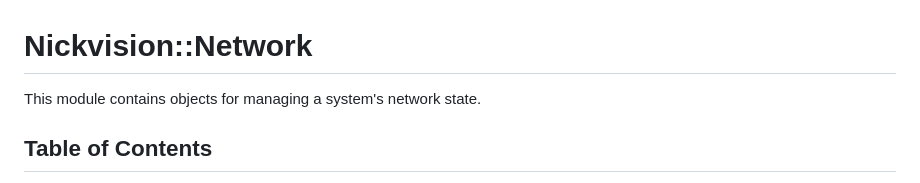
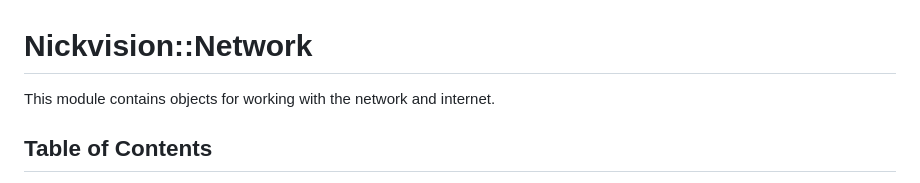
Before and after one commit to NickvisionApps/libnick, a Markdown page: docs/network.md, the part around the change. Rendered like a GitHub page.

```diff
--- a/docs/network.md
+++ b/docs/network.md
@@ -1,6 +1,6 @@
 # Nickvision::Network
 
-This module contains objects for managing a system's network state.
+This module contains objects for working with the network and internet.
 
 ## Table of Contents
 - [CurlEasy](#curleasy)
```
